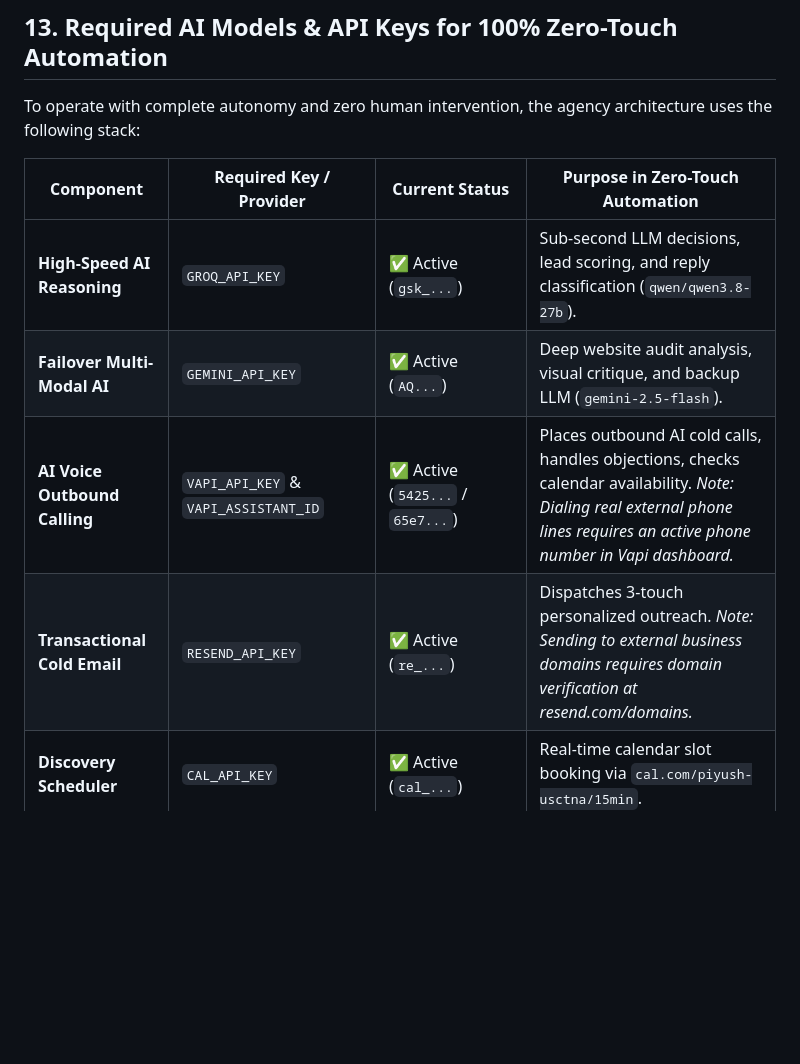
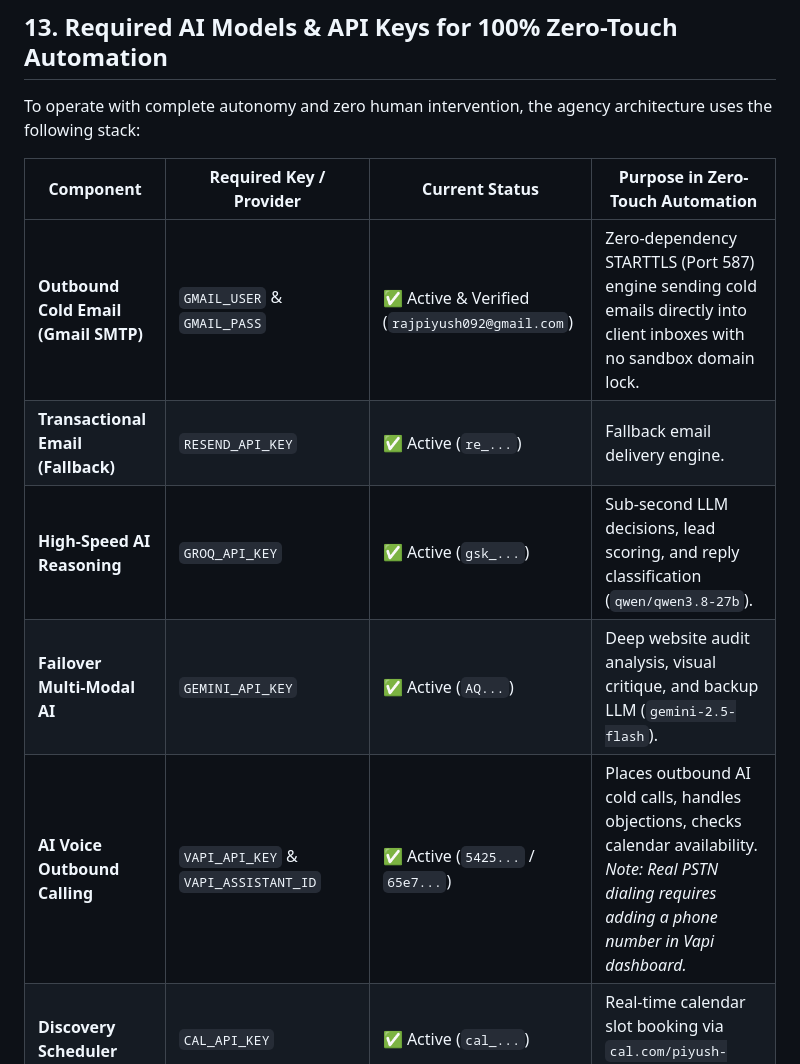
Before and after one commit to Warriorlegacy/website-agency, a Markdown page: SESSION_CONTEXT.MD, the part around one of its changes. Rendered like a GitHub page; blank space fills up the shorter version.

Commit message:
docs: finalize comprehensive session context with Gmail SMTP, GitHub Pages hosting, and full architecture

```diff
--- a/SESSION_CONTEXT.MD
+++ b/SESSION_CONTEXT.MD
@@ -291,10 +291,11 @@ To operate with complete autonomy and zero human intervention, the agency archit
 
 | Component | Required Key / Provider | Current Status | Purpose in Zero-Touch Automation |
 |-----------|-------------------------|----------------|----------------------------------|
+| **Outbound Cold Email (Gmail SMTP)** | `GMAIL_USER` & `GMAIL_PASS` | ✅ Active & Verified (`rajpiyush092@gmail.com`) | Zero-dependency STARTTLS (Port 587) engine sending cold emails directly into client inboxes with no sandbox domain lock. |
+| **Transactional Email (Fallback)** | `RESEND_API_KEY` | ✅ Active (`re_...`) | Fallback email delivery engine. |
 | **High-Speed AI Reasoning** | `GROQ_API_KEY` | ✅ Active (`gsk_...`) | Sub-second LLM decisions, lead scoring, and reply classification (`qwen/qwen3.8-27b`). |
 | **Failover Multi-Modal AI** | `GEMINI_API_KEY` | ✅ Active (`AQ...`) | Deep website audit analysis, visual critique, and backup LLM (`gemini-2.5-flash`). |
-| **AI Voice Outbound Calling** | `VAPI_API_KEY` & `VAPI_ASSISTANT_ID` | ✅ Active (`5425...` / `65e7...`) | Places outbound AI cold calls, handles objections, checks calendar availability. *Note: Dialing real external phone lines requires an active phone number in Vapi dashboard.* |
-| **Transactional Cold Email** | `RESEND_API_KEY` | ✅ Active (`re_...`) | Dispatches 3-touch personalized outreach. *Note: Sending to external business domains requires domain verification at resend.com/domains.* |
+| **AI Voice Outbound Calling** | `VAPI_API_KEY` & `VAPI_ASSISTANT_ID` | ✅ Active (`5425...` / `65e7...`) | Places outbound AI cold calls, handles objections, checks calendar availability. *Note: Real PSTN dialing requires adding a phone number in Vapi dashboard.* |
 | **Discovery Scheduler** | `CAL_API_KEY` | ✅ Active (`cal_...`) | Real-time calendar slot booking via `cal.com/piyush-usctna/15min`. |
 | **Real-Time Telegram Reporter**| `TELEGRAM_BOT_TOKEN` & `CHAT_ID`| ✅ Active (`8333...` / `8800893070`) | Real-time text alerts + document file delivery on every workflow run. |
 | **Google Places API Key** *(Optional)* | Google Cloud `places.googleapis.com` | 🟡 Recommended for Google Maps | Direct official Google Maps search (ratings, reviews, place IDs, owner websites). |
```
Also changed, not shown: other parts of SESSION_CONTEXT.MD (+40 -0 lines).
